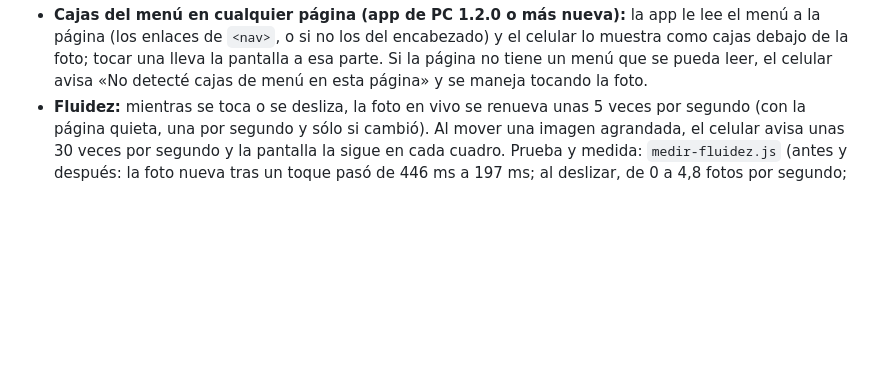
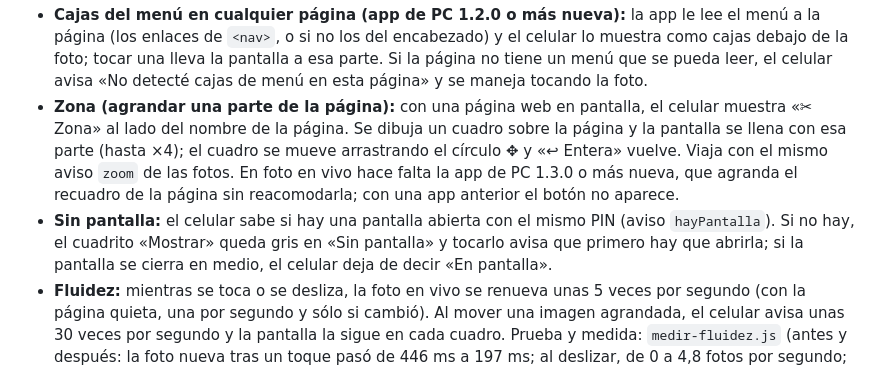
Before and after one commit to quintillizasyuesugui-svg/presentacion-56, a Markdown page: README.md, the part around one of its changes. Rendered like a GitHub page; blank space fills up the shorter version.

Commit message:
README: zona, aviso de pantalla y enlace a la app de PC 1.3.0

```diff
--- a/README.md
+++ b/README.md
@@ -99,6 +99,16 @@ Lo que se toca en el espejo pasa también en la pantalla.
   cajas debajo de la foto; tocar una lleva la pantalla a esa parte. Si la página no tiene un
   menú que se pueda leer, el celular avisa «No detecté cajas de menú en esta página» y se
   maneja tocando la foto.
+- **Zona (agrandar una parte de la página):** con una página web en pantalla, el celular muestra
+  «✂ Zona» al lado del nombre de la página. Se dibuja un cuadro sobre la página y la pantalla se
+  llena con esa parte (hasta ×4); el cuadro se mueve arrastrando el círculo ✥ y «↩ Entera»
+  vuelve. Viaja con el mismo aviso `zoom` de las fotos. En foto en vivo hace falta la app de PC
+  1.3.0 o más nueva, que agranda el recuadro de la página sin reacomodarla; con una app
+  anterior el botón no aparece.
+- **Sin pantalla:** el celular sabe si hay una pantalla abierta con el mismo PIN (aviso
+  `hayPantalla`). Si no hay, el cuadrito «Mostrar» queda gris en «Sin pantalla» y tocarlo avisa
+  que primero hay que abrirla; si la pantalla se cierra en medio, el celular deja de decir
+  «En pantalla».
 - **Fluidez:** mientras se toca o se desliza, la foto en vivo se renueva unas 5 veces por
   segundo (con la página quieta, una por segundo y sólo si cambió). Al mover una imagen
   agrandada, el celular avisa unas 30 veces por segundo y la pantalla la sigue en cada cuadro.
```
Also changed, not shown: other parts of README.md (+1 -1 lines).
